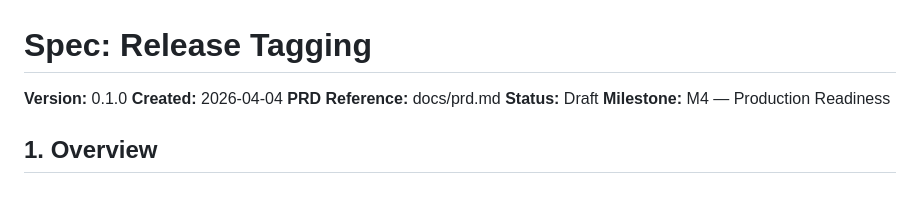
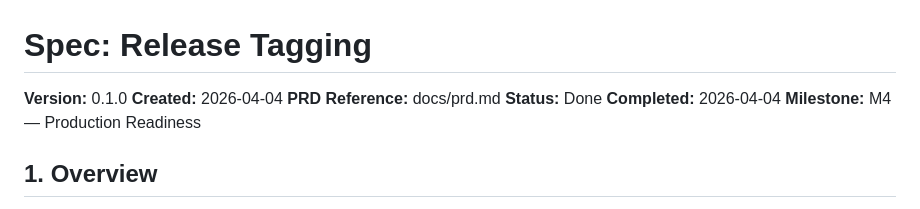
Before and after one commit to finish06/ndc-loader, a Markdown page: specs/release-tagging.md, the part around the change. Rendered like a GitHub page.

```diff
--- a/specs/release-tagging.md
+++ b/specs/release-tagging.md
@@ -3,7 +3,8 @@
 **Version:** 0.1.0
 **Created:** 2026-04-04
 **PRD Reference:** docs/prd.md
-**Status:** Draft
+**Status:** Done
+**Completed:** 2026-04-04
 **Milestone:** M4 — Production Readiness
 
 ## 1. Overview
```
Also changed, not shown: specs/landing-page.md (+3 -1 lines).
